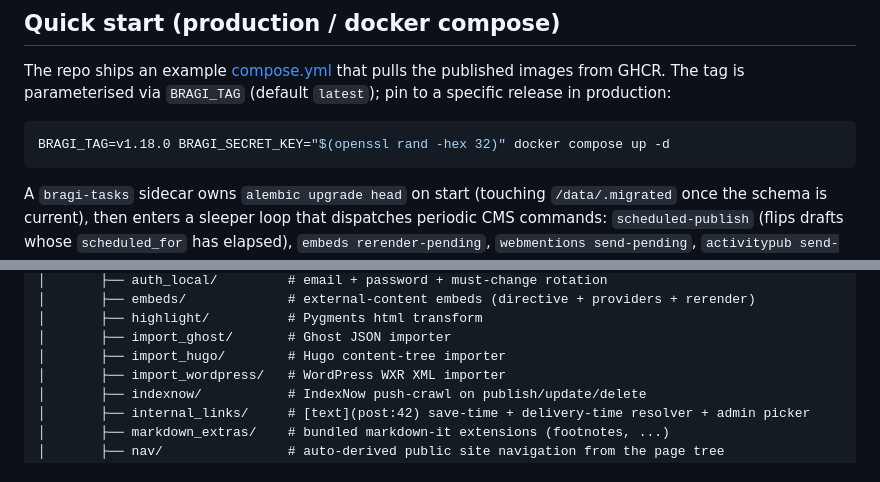
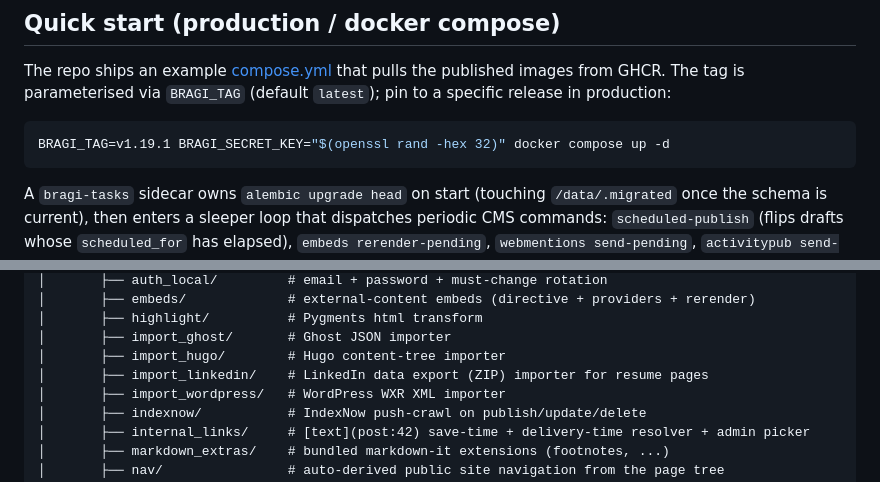
Before and after one commit to sgaduuw/bragi, a Markdown page: README.md, 2 parts joined by grey strips. Rendered like a GitHub page.

````diff
--- a/README.md
+++ b/README.md
@@ -287,7 +306,7 @@ the published images from GHCR. The tag is parameterised via
 production:
 
 ```sh
-BRAGI_TAG=v1.18.0 BRAGI_SECRET_KEY="$(openssl rand -hex 32)" docker compose up -d
+BRAGI_TAG=v1.19.1 BRAGI_SECRET_KEY="$(openssl rand -hex 32)" docker compose up -d
 ```
 
 A `bragi-tasks` sidecar owns `alembic upgrade head` on start
@@ -417,6 +436,7 @@ bragi/
 │       ├── highlight/          # Pygments html transform
 │       ├── import_ghost/       # Ghost JSON importer
 │       ├── import_hugo/        # Hugo content-tree importer
+│       ├── import_linkedin/    # LinkedIn data export (ZIP) importer for resume pages
 │       ├── import_wordpress/   # WordPress WXR XML importer
 │       ├── indexnow/           # IndexNow push-crawl on publish/update/delete
 │       ├── internal_links/     # [text](post:42) save-time + delivery-time resolver + admin picker
````
Also changed, not shown: other parts of README.md (+21 -2 lines), CHANGELOG.md (+27 -0 lines).
